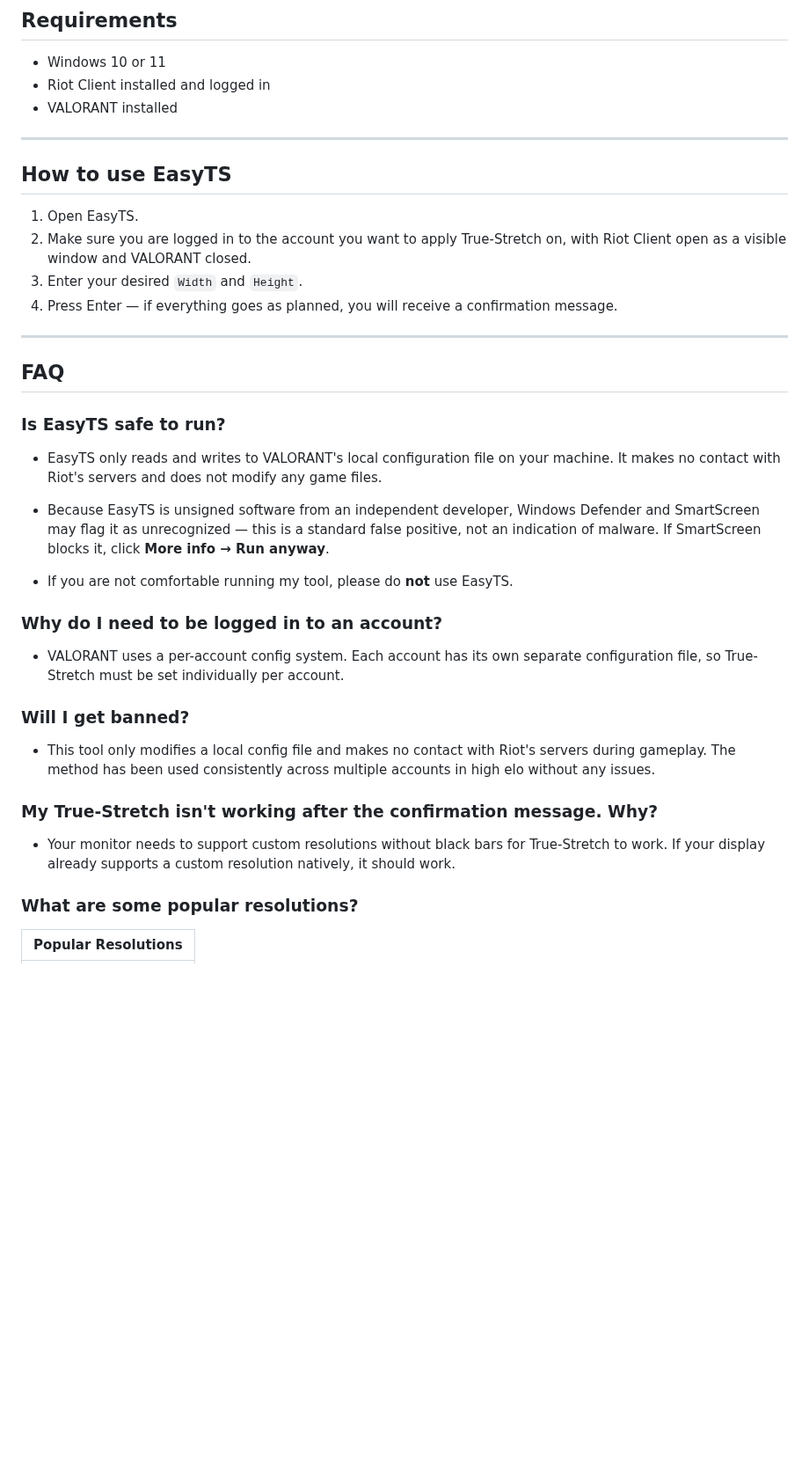
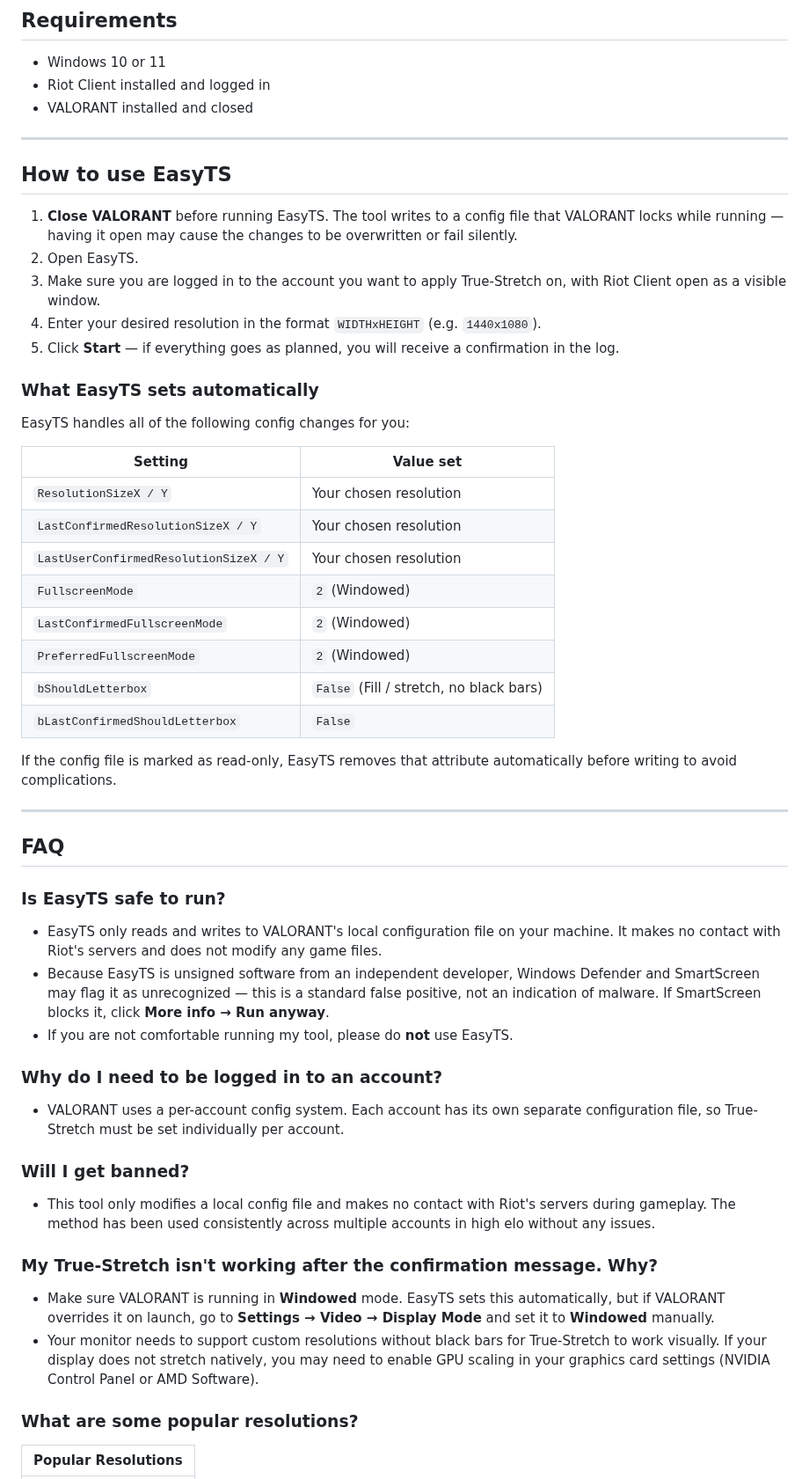
Before and after one commit to ahhmilo/EasyTS, a Markdown page: README.md, the part around one of its changes. Shown at 88% size. Drawn GitHub-style; blank space fills up the shorter version.

Commit message:
Revise README for clarity and updated instructions
Updated the README to clarify usage instructions and installation steps for EasyTS, including changes to the download section and FAQs.

```diff
--- a/README.md
+++ b/README.md
@@ -37,15 +23,33 @@ Choose the version that fits your needs:
 ## Requirements
 - Windows 10 or 11
 - Riot Client installed and logged in
-- VALORANT installed
+- VALORANT installed and closed
 
 ---
 
 ## How to use EasyTS
-1. Open EasyTS.
-2. Make sure you are logged in to the account you want to apply True-Stretch on, with Riot Client open as a visible window and VALORANT closed.
-3. Enter your desired `Width` and `Height`.
-4. Press Enter — if everything goes as planned, you will receive a confirmation message.
+
+1. **Close VALORANT** before running EasyTS. The tool writes to a config file that VALORANT locks while running — having it open may cause the changes to be overwritten or fail silently.
+2. Open EasyTS.
+3. Make sure you are logged in to the account you want to apply True-Stretch on, with Riot Client open as a visible window.
+4. Enter your desired resolution in the format `WIDTHxHEIGHT` (e.g. `1440x1080`).
+5. Click **Start** — if everything goes as planned, you will receive a confirmation in the log.
+
+### What EasyTS sets automatically
+EasyTS handles all of the following config changes for you:
+
+| Setting | Value set |
+|---|---|
+| `ResolutionSizeX / Y` | Your chosen resolution |
+| `LastConfirmedResolutionSizeX / Y` | Your chosen resolution |
+| `LastUserConfirmedResolutionSizeX / Y` | Your chosen resolution |
+| `FullscreenMode` | `2` (Windowed) |
+| `LastConfirmedFullscreenMode` | `2` (Windowed) |
+| `PreferredFullscreenMode` | `2` (Windowed) |
+| `bShouldLetterbox` | `False` (Fill / stretch, no black bars) |
+| `bLastConfirmedShouldLetterbox` | `False` |
+
+If the config file is marked as read-only, EasyTS removes that attribute automatically before writing to avoid complications.
 
 ---
 
@@ -53,9 +57,7 @@ Choose the version that fits your needs:
 
 ### Is EasyTS safe to run?
 * EasyTS only reads and writes to VALORANT's local configuration file on your machine. It makes no contact with Riot's servers and does not modify any game files.
-
 * Because EasyTS is unsigned software from an independent developer, Windows Defender and SmartScreen may flag it as unrecognized — this is a standard false positive, not an indication of malware. If SmartScreen blocks it, click **More info → Run anyway**.
-
 * If you are not comfortable running my tool, please do **not** use EasyTS.
 
 ### Why do I need to be logged in to an account?
@@ -65,7 +67,8 @@ Choose the version that fits your needs:
 * This tool only modifies a local config file and makes no contact with Riot's servers during gameplay. The method has been used consistently across multiple accounts in high elo without any issues.
 
 ### My True-Stretch isn't working after the confirmation message. Why?
-* Your monitor needs to support custom resolutions without black bars for True-Stretch to work. If your display already supports a custom resolution natively, it should work.
+* Make sure VALORANT is running in **Windowed** mode. EasyTS sets this automatically, but if VALORANT overrides it on launch, go to **Settings → Video → Display Mode** and set it to **Windowed** manually.
+* Your monitor needs to support custom resolutions without black bars for True-Stretch to work visually. If your display does not stretch natively, you may need to enable GPU scaling in your graphics card settings (NVIDIA Control Panel or AMD Software).
 
 ### What are some popular resolutions?
 | Popular Resolutions |
```
Also changed, not shown: other parts of README.md (+3 -20 lines).
